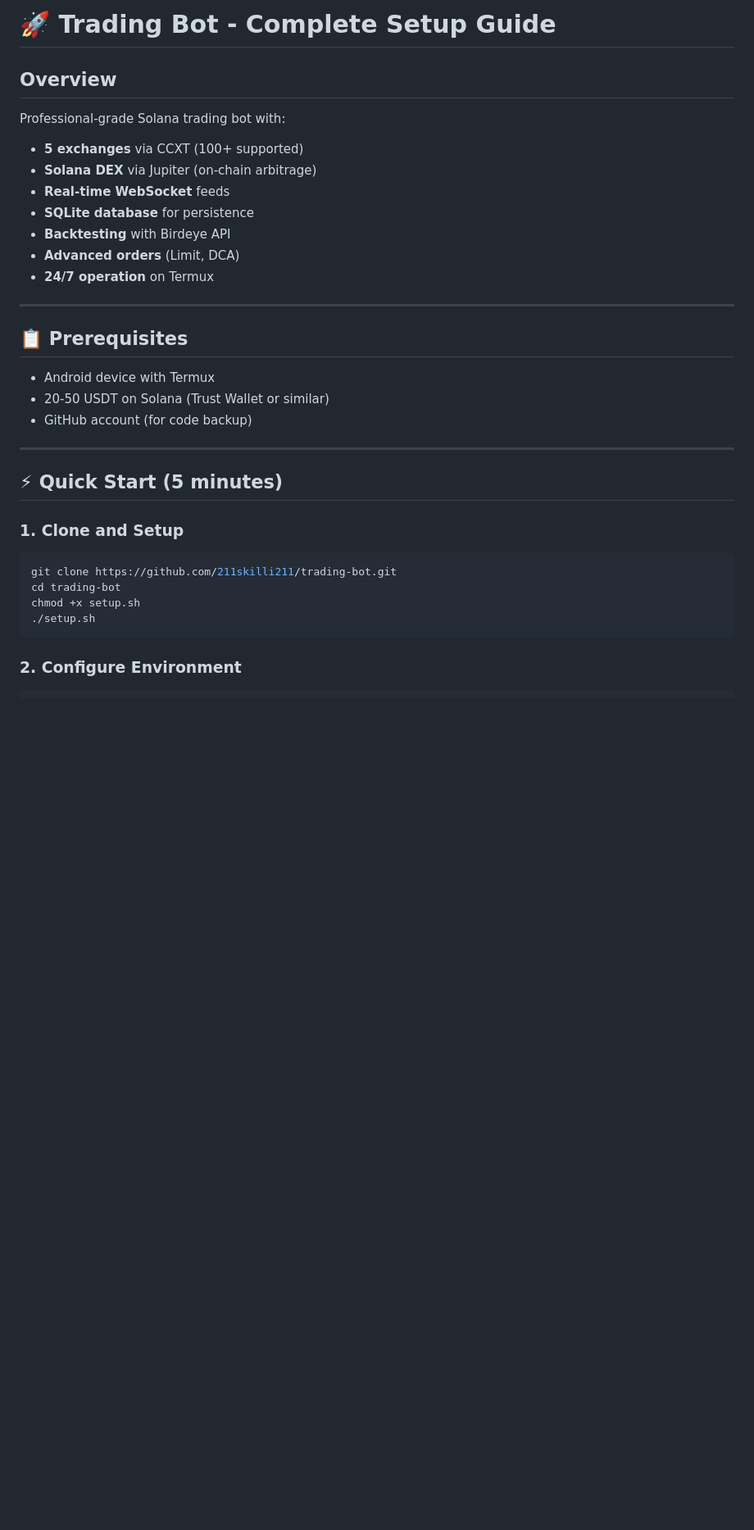
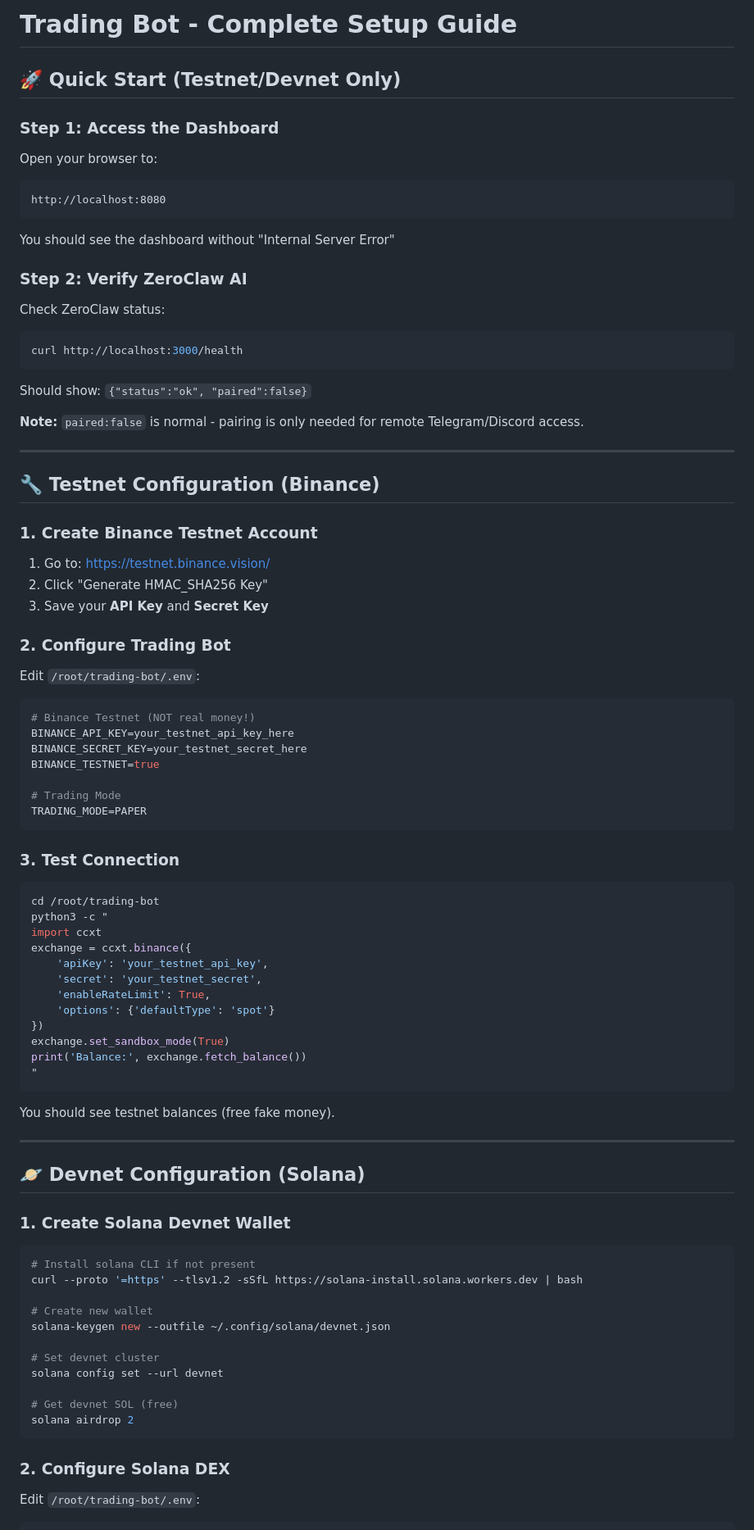
Before and after one commit to 211skilli211/trading-bot, a Markdown page: SETUP_GUIDE.md, the part around one of its changes. Shown at 82% size. GitHub-like rendering; blank space fills up the shorter version.

````diff
--- a/SETUP_GUIDE.md
+++ b/SETUP_GUIDE.md
@@ -1,34 +1,83 @@
-# 🚀 Trading Bot - Complete Setup Guide
+# Trading Bot - Complete Setup Guide
 
-## Overview
-Professional-grade Solana trading bot with:
-- **5 exchanges** via CCXT (100+ supported)
-- **Solana DEX** via Jupiter (on-chain arbitrage)
-- **Real-time WebSocket** feeds
-- **SQLite database** for persistence
-- **Backtesting** with Birdeye API
-- **Advanced orders** (Limit, DCA)
-- **24/7 operation** on Termux
+## 🚀 Quick Start (Testnet/Devnet Only)
+
+### Step 1: Access the Dashboard
+Open your browser to:
+```
+http://localhost:8080
+```
+
+You should see the dashboard without "Internal Server Error"
+
+### Step 2: Verify ZeroClaw AI
+Check ZeroClaw status:
+```bash
+curl http://localhost:3000/health
+```
+
+Should show: `{"status":"ok", "paired":false}`
+
+**Note:** `paired:false` is normal - pairing is only needed for remote Telegram/Discord access.
 
 ---
 
-## 📋 Prerequisites
+## 🔧 Testnet Configuration (Binance)
 
-- Android device with Termux
-- 20-50 USDT on Solana (Trust Wallet or similar)
-- GitHub account (for code backup)
+### 1. Create Binance Testnet Account
+1. Go to: https://testnet.binance.vision/
+2. Click "Generate HMAC_SHA256 Key"
+3. Save your **API Key** and **Secret Key**
+
+### 2. Configure Trading Bot
+Edit `/root/trading-bot/.env`:
+```bash
+# Binance Testnet (NOT real money!)
+BINANCE_API_KEY=your_testnet_api_key_here
+BINANCE_SECRET_KEY=your_testnet_secret_here
+BINANCE_TESTNET=true
+
+# Trading Mode
+TRADING_MODE=PAPER
+```
+
+### 3. Test Connection
+```bash
+cd /root/trading-bot
+python3 -c "
+import ccxt
+exchange = ccxt.binance({
+    'apiKey': 'your_testnet_api_key',
+    'secret': 'your_testnet_secret',
+    'enableRateLimit': True,
+    'options': {'defaultType': 'spot'}
+})
+exchange.set_sandbox_mode(True)
+print('Balance:', exchange.fetch_balance())
+"
+```
+
+You should see testnet balances (free fake money).
 
 ---
 
-## ⚡ Quick Start (5 minutes)
+## 🪐 Devnet Configuration (Solana)
 
-### 1. Clone and Setup
+### 1. Create Solana Devnet Wallet
 ```bash
-git clone https://github.com/211skilli211/trading-bot.git
-cd trading-bot
-chmod +x setup.sh
-./setup.sh
+# Install solana CLI if not present
+curl --proto '=https' --tlsv1.2 -sSfL https://solana-install.solana.workers.dev | bash
+
+# Create new wallet
+solana-keygen new --outfile ~/.config/solana/devnet.json
+
+# Set devnet cluster
+solana config set --url devnet
+
+# Get devnet SOL (free)
+solana airdrop 2
 ```
 
-### 2. Configure Environment
+### 2. Configure Solana DEX
+Edit `/root/trading-bot/.env`:
 ```bash
````
Also changed, not shown: other parts of SETUP_GUIDE.md (+143 -256 lines).
